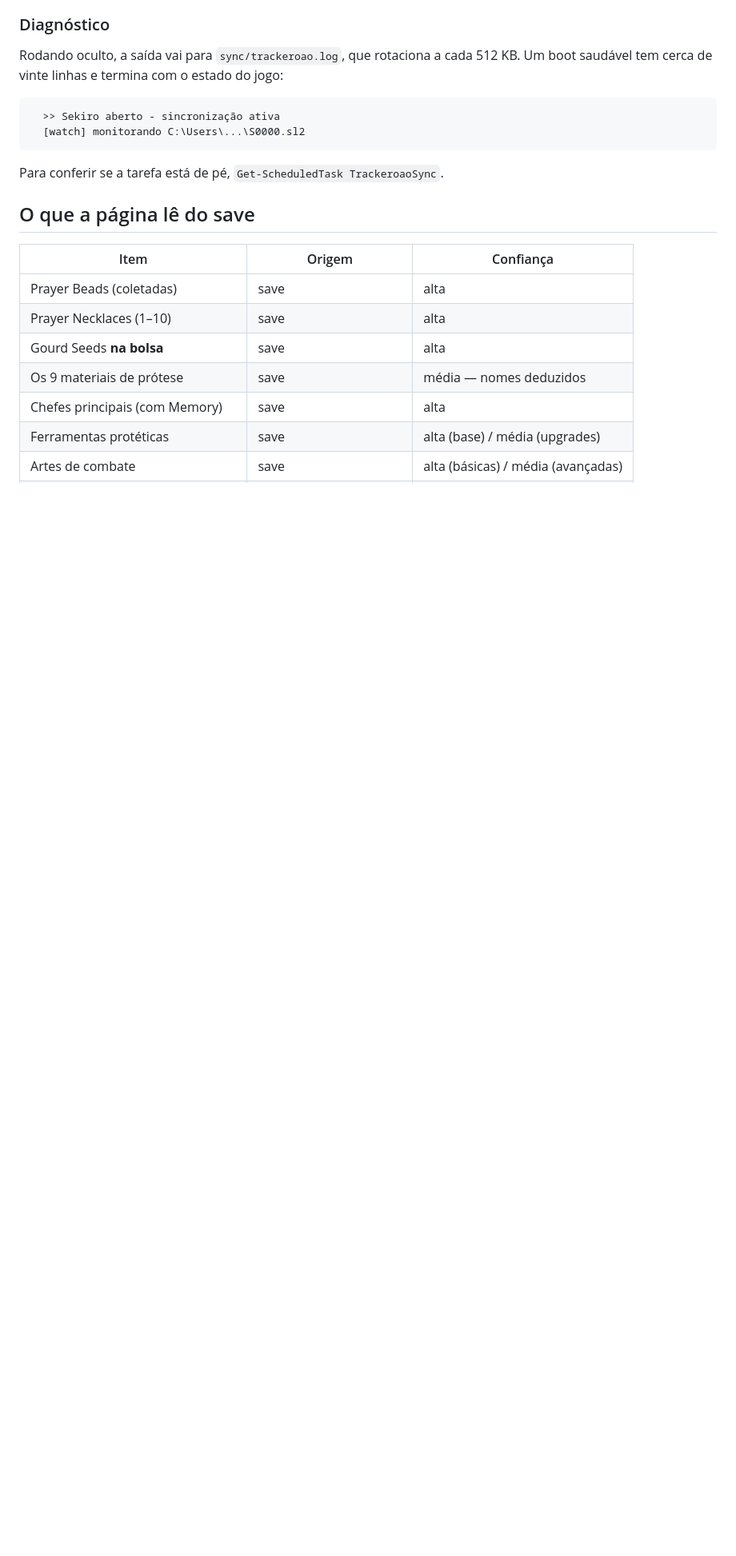
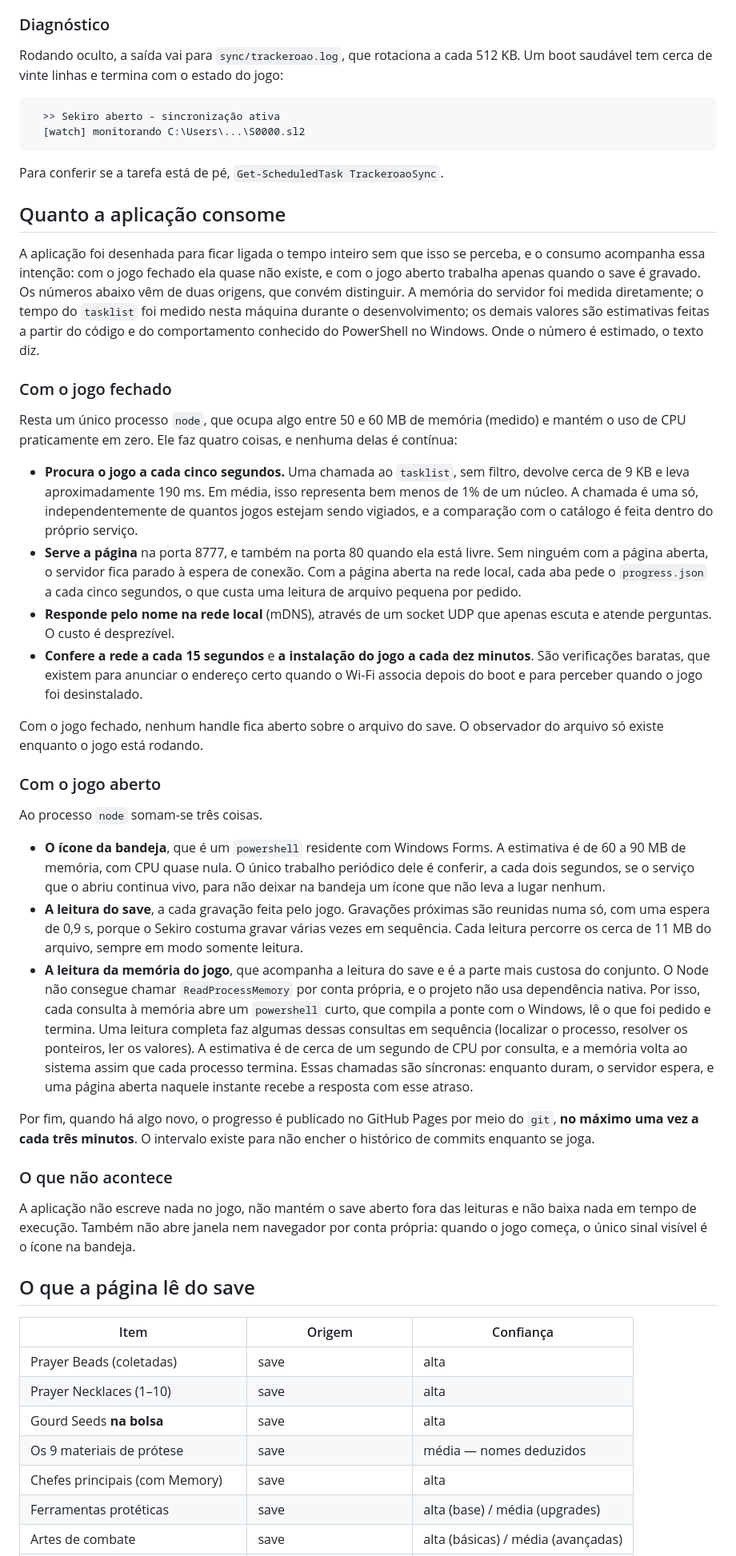
Before and after one commit to oaovito/game-tracker, a Markdown page: README.md, the part around the change. Shown at 80% size. Drawn GitHub-style; blank space fills up the shorter version.

Commit message:
o README passa a dizer quanto a aplicacao consome, e de onde vem cada numero
Com o jogo fechado e com o jogo aberto, processo por processo, separando o que
foi medido do que e estimativa. Inclui o que nao estava escrito em lugar
nenhum: a leitura da memoria abre um powershell por consulta, e essas consultas
sao sincronas -- durante elas o servidor espera.

````diff
--- a/README.md
+++ b/README.md
@@ -105,6 +105,77 @@ jogo:
 ```
 
 Para conferir se a tarefa está de pé, `Get-ScheduledTask TrackeroaoSync`.
+
+## Quanto a aplicação consome
+
+A aplicação foi desenhada para ficar ligada o tempo inteiro sem que isso se
+perceba, e o consumo acompanha essa intenção: com o jogo fechado ela quase não
+existe, e com o jogo aberto trabalha apenas quando o save é gravado. Os números
+abaixo vêm de duas origens, que convém distinguir. A memória do servidor foi
+medida diretamente; o tempo do `tasklist` foi medido nesta máquina durante o
+desenvolvimento; os demais valores são estimativas feitas a partir do código e
+do comportamento conhecido do PowerShell no Windows. Onde o número é estimado,
+o texto diz.
+
+### Com o jogo fechado
+
+Resta um único processo `node`, que ocupa algo entre 50 e 60 MB de memória
+(medido) e mantém o uso de CPU praticamente em zero. Ele faz quatro coisas, e
+nenhuma delas é contínua:
+
+- **Procura o jogo a cada cinco segundos.** Uma chamada ao `tasklist`, sem
+  filtro, devolve cerca de 9 KB e leva aproximadamente 190 ms. Em média, isso
+  representa bem menos de 1% de um núcleo. A chamada é uma só,
+  independentemente de quantos jogos estejam sendo vigiados, e a comparação
+  com o catálogo é feita dentro do próprio serviço.
+- **Serve a página** na porta 8777, e também na porta 80 quando ela está livre.
+  Sem ninguém com a página aberta, o servidor fica parado à espera de conexão.
+  Com a página aberta na rede local, cada aba pede o `progress.json` a cada
+  cinco segundos, o que custa uma leitura de arquivo pequena por pedido.
+- **Responde pelo nome na rede local** (mDNS), através de um socket UDP que
+  apenas escuta e atende perguntas. O custo é desprezível.
+- **Confere a rede a cada 15 segundos** e **a instalação do jogo a cada dez
+  minutos**. São verificações baratas, que existem para anunciar o endereço
+  certo quando o Wi-Fi associa depois do boot e para perceber quando o jogo foi
+  desinstalado.
+
+Com o jogo fechado, nenhum handle fica aberto sobre o arquivo do save. O
+observador do arquivo só existe enquanto o jogo está rodando.
+
+### Com o jogo aberto
+
+Ao processo `node` somam-se três coisas.
+
+- **O ícone da bandeja**, que é um `powershell` residente com Windows Forms. A
+  estimativa é de 60 a 90 MB de memória, com CPU quase nula. O único trabalho
+  periódico dele é conferir, a cada dois segundos, se o serviço que o abriu
+  continua vivo, para não deixar na bandeja um ícone que não leva a lugar
+  nenhum.
+- **A leitura do save**, a cada gravação feita pelo jogo. Gravações próximas
+  são reunidas numa só, com uma espera de 0,9 s, porque o Sekiro costuma gravar
+  várias vezes em sequência. Cada leitura percorre os cerca de 11 MB do arquivo,
+  sempre em modo somente leitura.
+- **A leitura da memória do jogo**, que acompanha a leitura do save e é a parte
+  mais custosa do conjunto. O Node não consegue chamar `ReadProcessMemory` por
+  conta própria, e o projeto não usa dependência nativa. Por isso, cada
+  consulta à memória abre um `powershell` curto, que compila a ponte com o
+  Windows, lê o que foi pedido e termina. Uma leitura completa faz algumas
+  dessas consultas em sequência (localizar o processo, resolver os ponteiros,
+  ler os valores). A estimativa é de cerca de um segundo de CPU por consulta,
+  e a memória volta ao sistema assim que cada processo termina. Essas chamadas
+  são síncronas: enquanto duram, o servidor espera, e uma página aberta naquele
+  instante recebe a resposta com esse atraso.
+
+Por fim, quando há algo novo, o progresso é publicado no GitHub Pages por meio
+do `git`, **no máximo uma vez a cada três minutos**. O intervalo existe para
+não encher o histórico de commits enquanto se joga.
+
+### O que não acontece
+
+A aplicação não escreve nada no jogo, não mantém o save aberto fora das
+leituras e não baixa nada em tempo de execução. Também não abre janela nem
+navegador por conta própria: quando o jogo começa, o único sinal visível é o
+ícone na bandeja.
 
 ## O que a página lê do save
 
````
